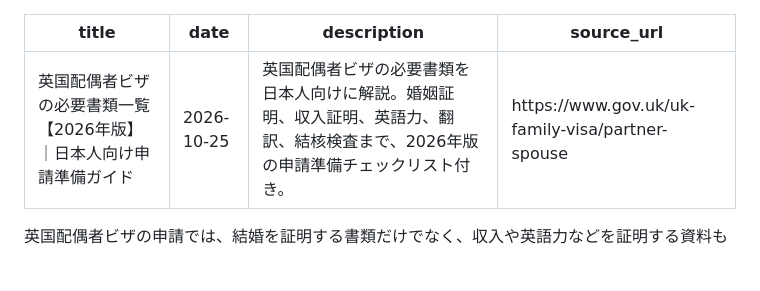
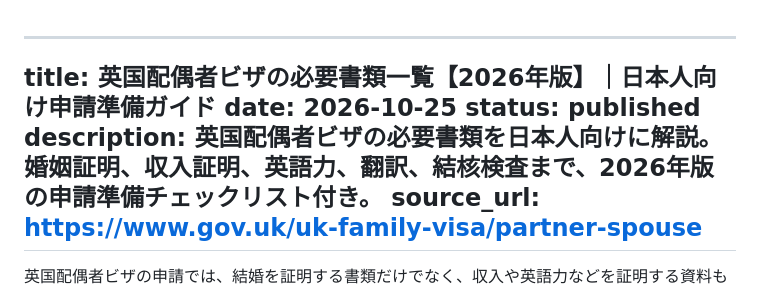
Before and after one commit to shinjisetoyama0820-byte/ukvisafolio, a Markdown page: content/articles/2026.md, the part around the change. Drawn GitHub-style; blank space fills up the shorter version.

```diff
--- a/content/articles/2026.md
+++ b/content/articles/2026.md
@@ -1,6 +1,8 @@
+
 ---
 title: 英国配偶者ビザの必要書類一覧【2026年版】｜日本人向け申請準備ガイド
 date: 2026-10-25
+status: published
 description: 英国配偶者ビザの必要書類を日本人向けに解説。婚姻証明、収入証明、英語力、翻訳、結核検査まで、2026年版の申請準備チェックリスト付き。
 source_url: https://www.gov.uk/uk-family-visa/partner-spouse
 ---
```
